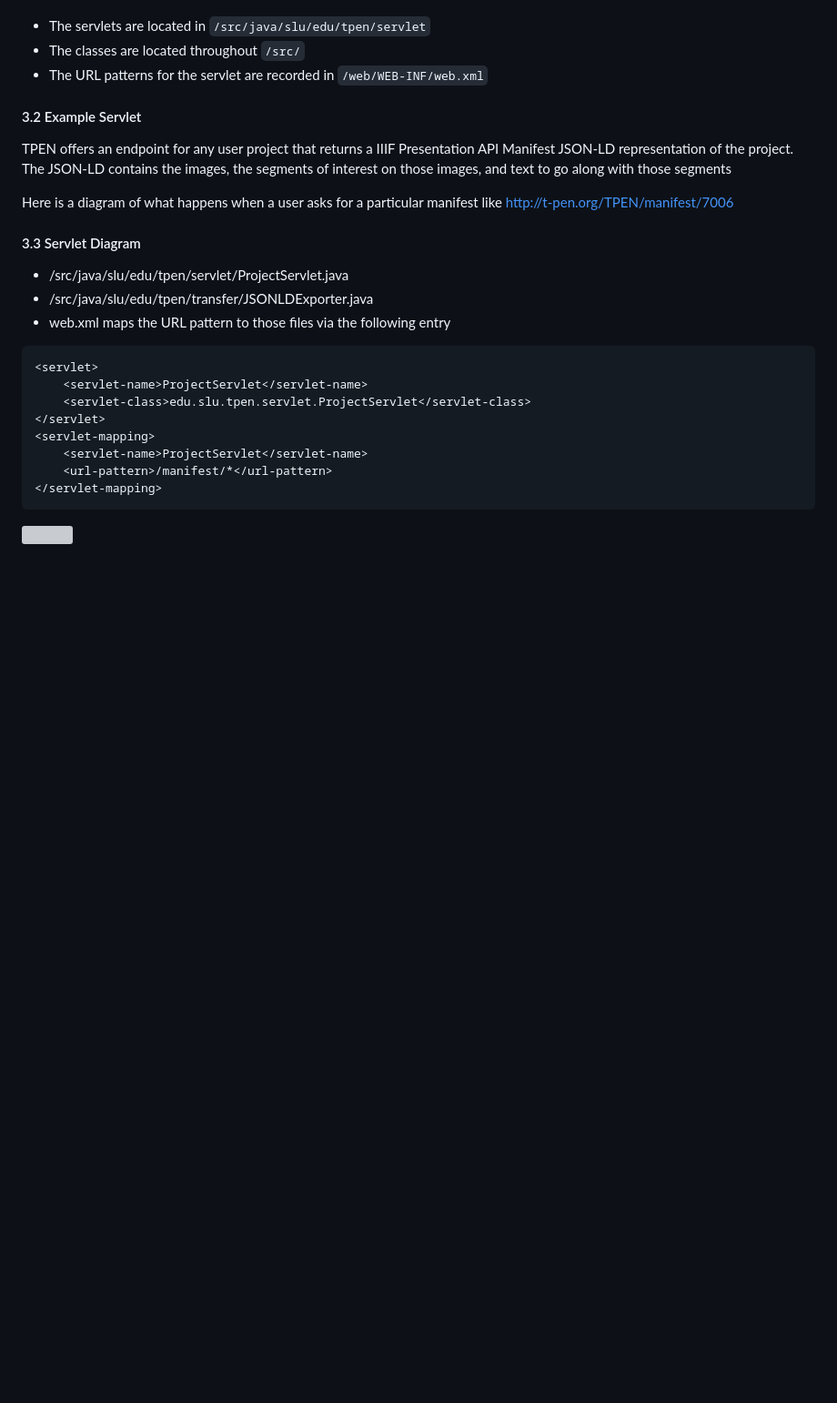
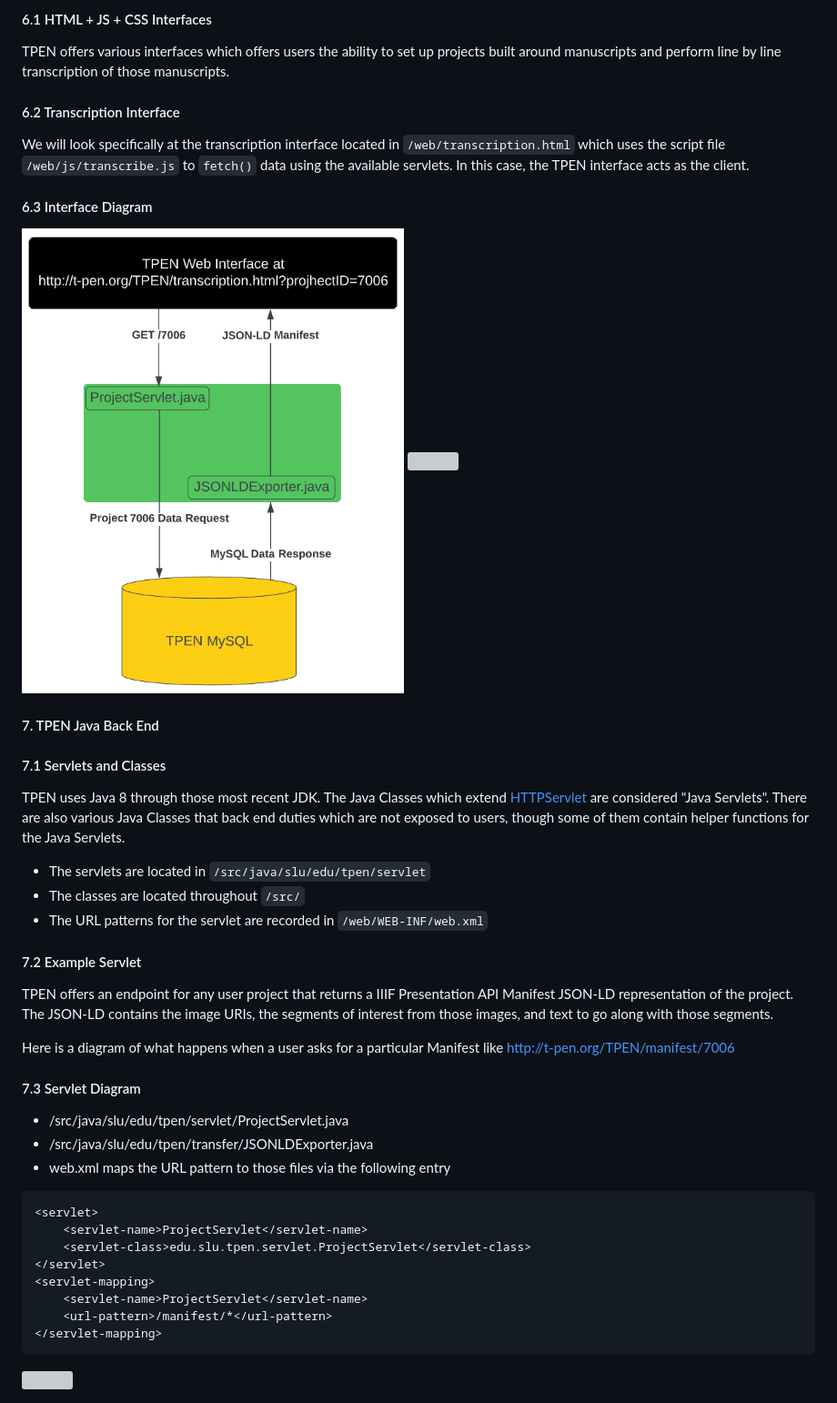
Before and after one commit to CenterForDigitalHumanities/TPEN28, a Markdown page: CONTRIBUTING.md, the part around the change printed below. Shown: that part at 91% size. GitHub-like rendering; pictures changed too: web/images/diagram2.jpg; blank space fills up the shorter version; grey boxes are pictures that could not be loaded.

```diff
--- a/CONTRIBUTING.md
+++ b/CONTRIBUTING.md
@@ -24,14 +63,29 @@ The Java Classes which extend HTTPServlet are considered "Java Servlets".  There
+#### 6.1 HTML + JS + CSS Interfaces
+TPEN offers various interfaces which offers users the ability to set up projects built around manuscripts and perform line by line transcription of those manuscripts.
+
+#### 6.2 Transcription Interface
+We will look specifically at the transcription interface located in `/web/transcription.html` which uses the script file `/web/js/transcribe.js` to `fetch()` data using the available servlets.  In this case, the TPEN interface acts as the client.
+
+#### 6.3 Interface Diagram
+<p align="middle">
+    <img align="top" src="web/images/diagram2.jpg" width="420"/> <img align="top" src="web/images/diagram3.jpg" width="225"/>
+</p>
+
+#### 7. TPEN Java Back End
+
+#### 7.1 Servlets and Classes
+TPEN uses Java 8 through those most recent JDK.  The Java Classes which extend [HTTPServlet](https://javaee.github.io/javaee-spec/javadocs/javax/servlet/http/HttpServlet.html) are considered "Java Servlets".  There are also various Java Classes that back end duties which are not exposed to users, though some of them contain helper functions for the Java Servlets.
 
 - The servlets are located in `/src/java/slu/edu/tpen/servlet`
 - The classes are located throughout `/src/`
 - The URL patterns for the servlet are recorded in `/web/WEB-INF/web.xml`
 
-#### 3.2 Example Servlet
-TPEN offers an endpoint for any user project that returns a IIIF Presentation API Manifest JSON-LD representation of the project.  The JSON-LD contains the images, the segments of interest on those images, and text to go along with those segments
+#### 7.2 Example Servlet
+TPEN offers an endpoint for any user project that returns a IIIF Presentation API Manifest JSON-LD representation of the project.  The JSON-LD contains the image URIs, the segments of interest from those images, and text to go along with those segments.
 
-Here is a diagram of what happens when a user asks for a particular manifest like http://t-pen.org/TPEN/manifest/7006
+Here is a diagram of what happens when a user asks for a particular Manifest like http://t-pen.org/TPEN/manifest/7006
 
-#### 3.3 Servlet Diagram
+#### 7.3 Servlet Diagram
 - /src/java/slu/edu/tpen/servlet/ProjectServlet.java
 - /src/java/slu/edu/tpen/transfer/JSONLDExporter.java
 - web.xml maps the URL pattern to those files via the following entry
```
Also changed, not shown: other parts of CONTRIBUTING.md (+53 -21 lines).
